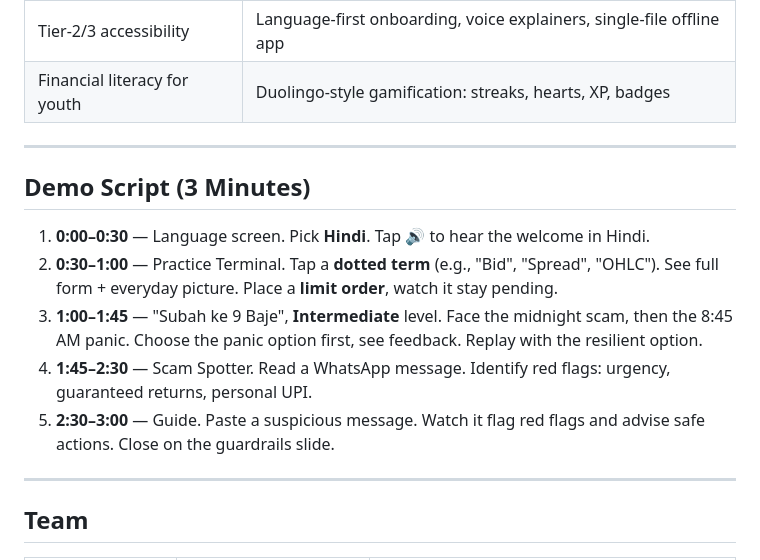
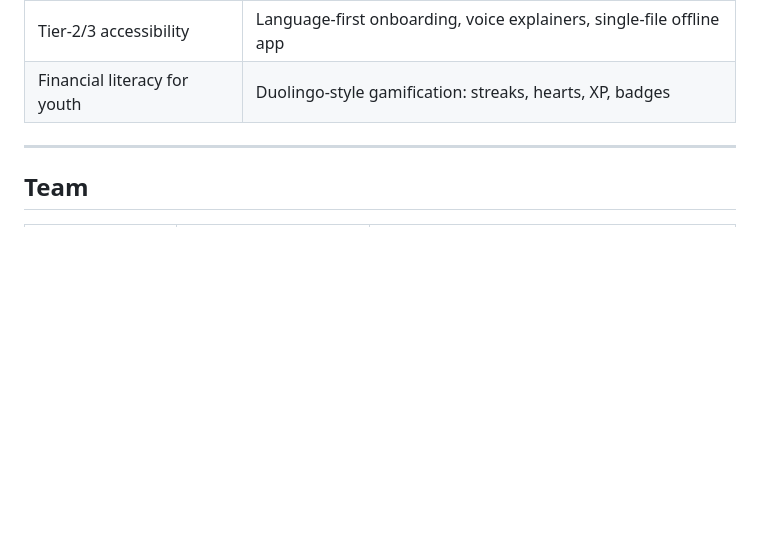
Before and after one commit to Suhani7j/Arthodaya-Sangyan-Hackathon, a Markdown page: HACKATHON_SUBMISSION.md, the part around the change. GitHub-like rendering; blank space fills up the shorter version.

Commit message:
Delete demo script from HACKATHON_SUBMISSION.md
Removed demo script section from the hackathon submission.

```diff
--- a/HACKATHON_SUBMISSION.md
+++ b/HACKATHON_SUBMISSION.md
@@ -47,16 +47,6 @@ There is no safe place to practise facing all three at once.
 
 ---
 
-## Demo Script (3 Minutes)
-
-1. **0:00–0:30** — Language screen. Pick **Hindi**. Tap 🔊 to hear the welcome in Hindi.
-2. **0:30–1:00** — Practice Terminal. Tap a **dotted term** (e.g., "Bid", "Spread", "OHLC"). See full form + everyday picture. Place a **limit order**, watch it stay pending.
-3. **1:00–1:45** — "Subah ke 9 Baje", **Intermediate** level. Face the midnight scam, then the 8:45 AM panic. Choose the panic option first, see feedback. Replay with the resilient option.
-4. **1:45–2:30** — Scam Spotter. Read a WhatsApp message. Identify red flags: urgency, guaranteed returns, personal UPI.
-5. **2:30–3:00** — Guide. Paste a suspicious message. Watch it flag red flags and advise safe actions. Close on the guardrails slide.
-
----
-
 ## Team
 
 | Name | Role | Contribution |
```
